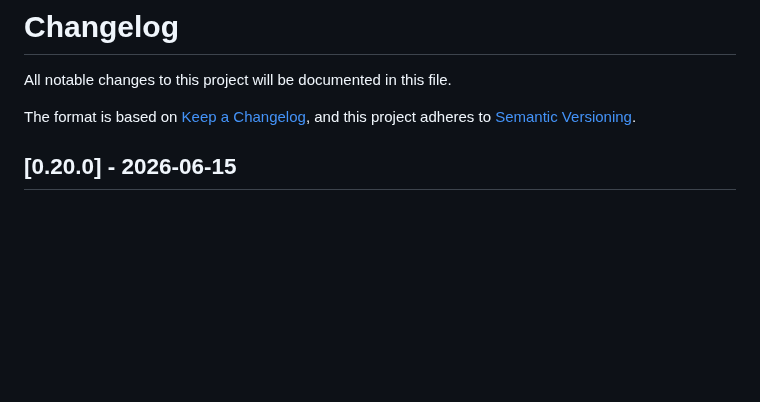
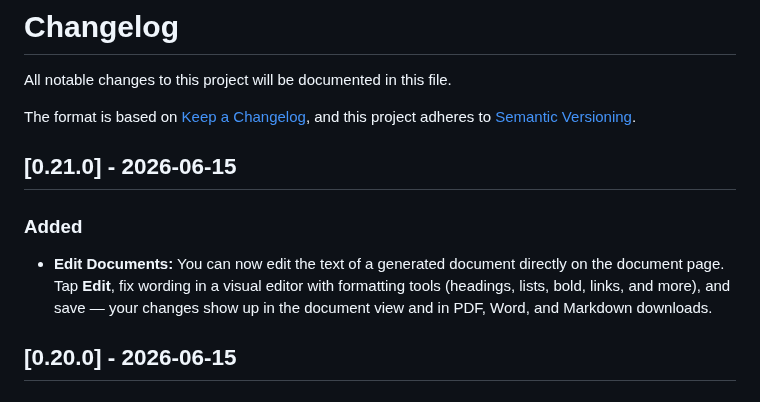
Before and after one commit to exnihiloai/nodl, a Markdown page: CHANGELOG.md, the part around the change. Drawn GitHub-style; blank space fills up the shorter version.

Commit message:
feat: add document editing feature and user story
Introduced the ability for users to edit generated document text directly within the app, enhancing user experience with a visual editor. Added a user story outlining the feature and acceptance criteria for a user-friendly editing interface on both mobile and desktop platforms.

```diff
--- a/CHANGELOG.md
+++ b/CHANGELOG.md
@@ -4,6 +4,11 @@ All notable changes to this project will be documented in this file.
 
 The format is based on [Keep a Changelog](https://keepachangelog.com/en/1.1.0/),
 and this project adheres to [Semantic Versioning](https://semver.org/spec/v2.0.0.html).
+
+## [0.21.0] - 2026-06-15
+
+### Added
+- **Edit Documents:** You can now edit the text of a generated document directly on the document page. Tap **Edit**, fix wording in a visual editor with formatting tools (headings, lists, bold, links, and more), and save — your changes show up in the document view and in PDF, Word, and Markdown downloads.
 
 ## [0.20.0] - 2026-06-15
 
```
Also changed, not shown: 2 other files.
